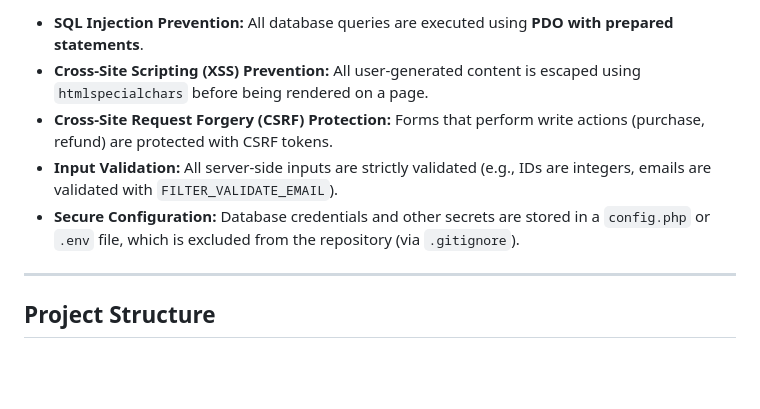
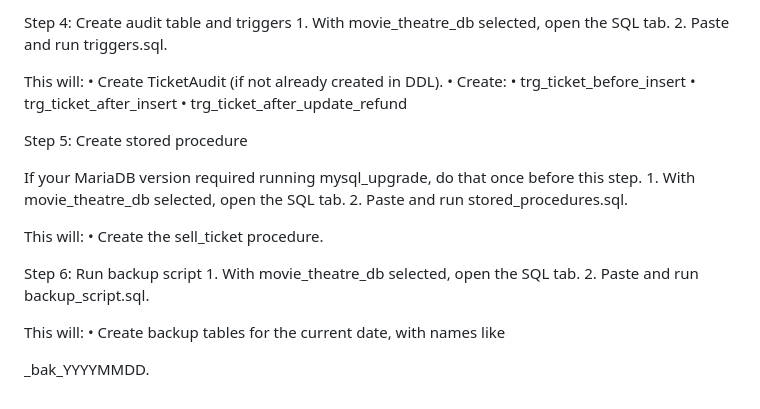
Before and after one commit to yadid1/Movie-theater-DataBase, a Markdown page: README.md, the part around the change printed below. Rendered like a GitHub page; blank space fills up the shorter version.

```diff
--- a/README.md
+++ b/README.md
@@ -66,10 +77,27 @@ The application was built with security and robustness in mind:
 
-* **SQL Injection Prevention:** All database queries are executed using **PDO with prepared statements**.
-* **Cross-Site Scripting (XSS) Prevention:** All user-generated content is escaped using `htmlspecialchars` before being rendered on a page.
-* **Cross-Site Request Forgery (CSRF) Protection:** Forms that perform write actions (purchase, refund) are protected with CSRF tokens.
-* **Input Validation:** All server-side inputs are strictly validated (e.g., IDs are integers, emails are validated with `FILTER_VALIDATE_EMAIL`).
-* **Secure Configuration:** Database credentials and other secrets are stored in a `config.php` or `.env` file, which is excluded from the repository (via `.gitignore`).
+Step 4: Create audit table and triggers
+	1.	With movie_theatre_db selected, open the SQL tab.
+	2.	Paste and run triggers.sql.
 
----
+This will:
+	•	Create TicketAudit (if not already created in DDL).
+	•	Create:
+	•	trg_ticket_before_insert
+	•	trg_ticket_after_insert
+	•	trg_ticket_after_update_refund
 
-## Project Structure
+Step 5: Create stored procedure
+
+If your MariaDB version required running mysql_upgrade, do that once before this step.
+	1.	With movie_theatre_db selected, open the SQL tab.
+	2.	Paste and run stored_procedures.sql.
+
+This will:
+	•	Create the sell_ticket procedure.
+
+Step 6: Run backup script
+	1.	With movie_theatre_db selected, open the SQL tab.
+	2.	Paste and run backup_script.sql.
+
+This will:
+	•	Create backup tables for the current date, with names like <Table>_bak_YYYYMMDD.
```
Also changed, not shown: other parts of README.md (+59 -48 lines).
